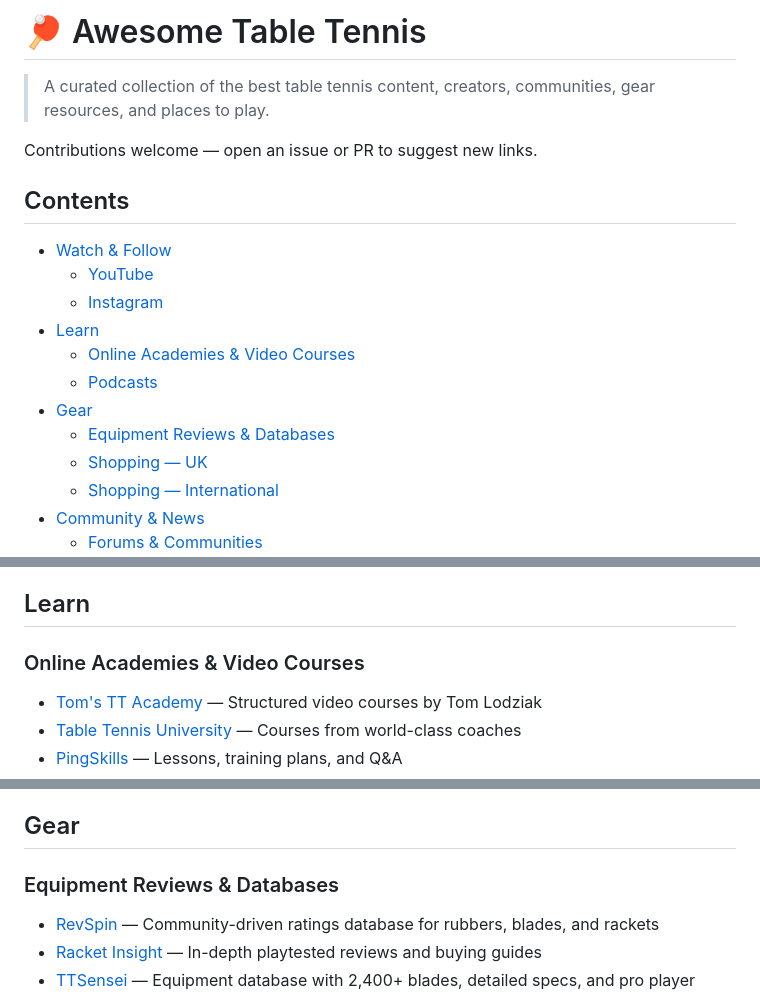
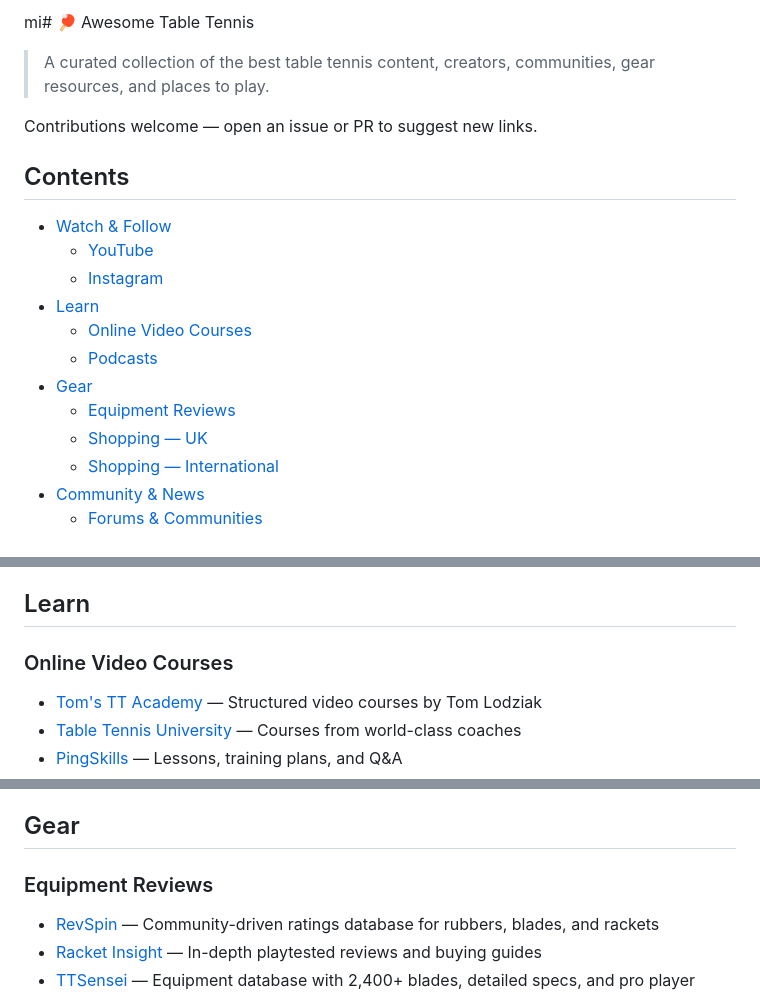
Before and after one commit to kipergil/awesome-table-tennis, a Markdown page: README.md, 3 parts joined by grey strips. GitHub-like rendering.

```diff
--- a/README.md
+++ b/README.md
@@ -1,4 +1,4 @@
-# 🏓 Awesome Table Tennis
+mi# 🏓 Awesome Table Tennis
 
 > A curated collection of the best table tennis content, creators, communities, gear resources, and places to play.
 
@@ -10,10 +10,10 @@ Contributions welcome — open an issue or PR to suggest new links.
   - [YouTube](#youtube)
   - [Instagram](#instagram)
 - [Learn](#learn)
-  - [Online Academies & Video Courses](#online-academies--video-courses)
+  - [Online Video Courses](#online-video-courses)
   - [Podcasts](#podcasts)
 - [Gear](#gear)
-  - [Equipment Reviews & Databases](#equipment-reviews--databases)
+  - [Equipment Reviews](#equipment-reviews)
   - [Shopping — UK](#shopping--uk)
   - [Shopping — International](#shopping--international)
 - [Community & News](#community--news)
@@ -97,7 +97,7 @@ Contributions welcome — open an issue or PR to suggest new links.
 
 ## Learn
 
-### Online Academies & Video Courses
+### Online Video Courses
 
 - [Tom's TT Academy](https://www.tomsttacademy.com/) — Structured video courses by Tom Lodziak
 - [Table Tennis University](https://tabletennisuniversity.com/) — Courses from world-class coaches
@@ -114,7 +114,7 @@ Contributions welcome — open an issue or PR to suggest new links.
 
 ## Gear
 
-### Equipment Reviews & Databases
+### Equipment Reviews
 
 - [RevSpin](https://revspin.net/) — Community-driven ratings database for rubbers, blades, and rackets
 - [Racket Insight](https://racketinsight.com/) — In-depth playtested reviews and buying guides
```
